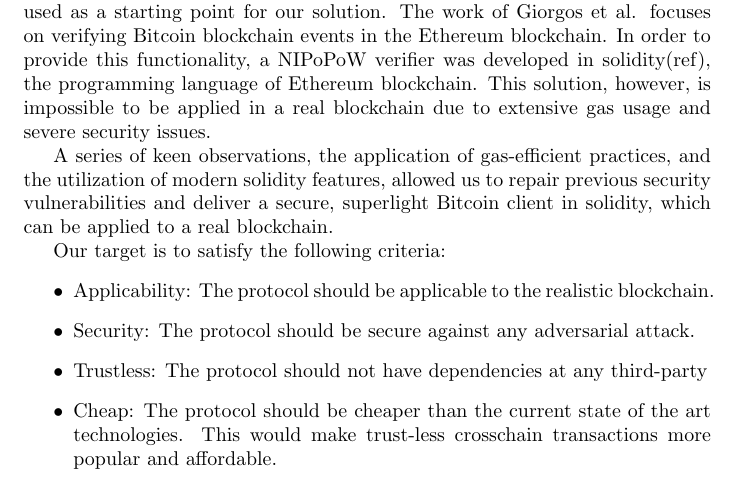
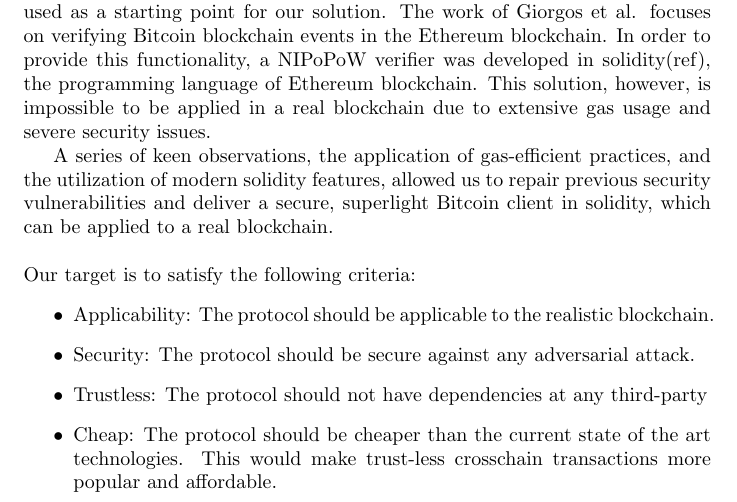
Before and after one commit to sdaveas/nipopow-verifier, a LaTeX thesis (thesis/thesis.tex): part of page 3 of 6, cut so that both start at the same text. Compiled offline with pdfLaTeX.

Commit message:
Add new lines before bullets

```diff
--- a/thesis/thesis.tex
+++ b/thesis/thesis.tex
@@ -91,9 +91,8 @@
   practices, and the utilization of modern solidity features, allowed us
   to repair previous security vulnerabilities and deliver a secure,
   superlight Bitcoin client in solidity, which can be applied to a real
-  blockchain.
-
-  Our target is to satisfy the following criteria:
+  blockchain. \newline \newline Our target is to satisfy the following
+  criteria:
   \begin{itemize}
   \item
     Applicability: The protocol should be applicable to the realistic
```
